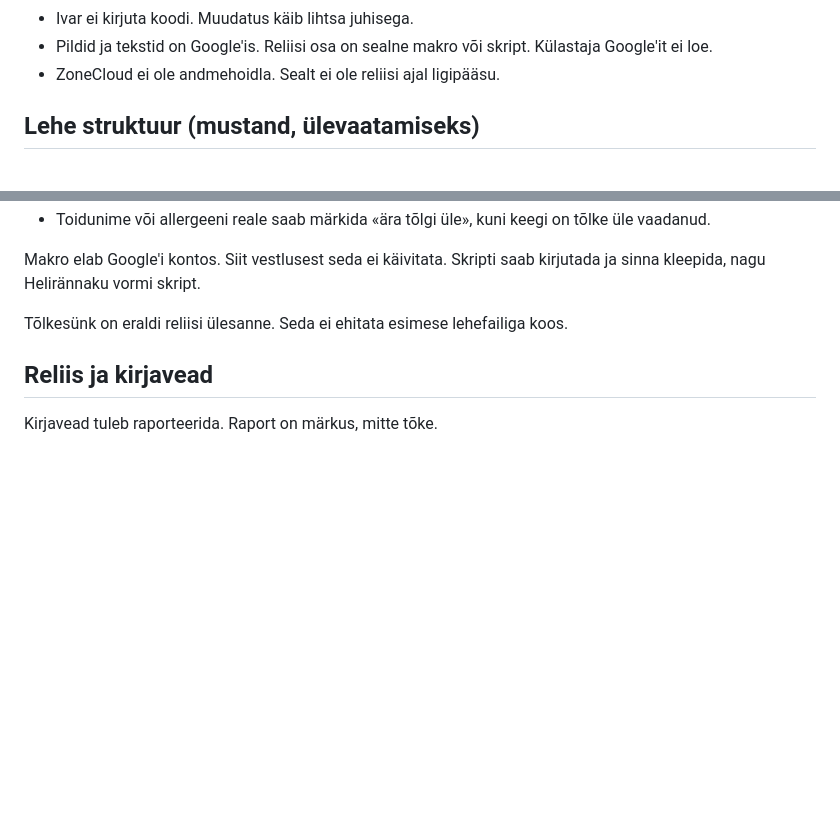
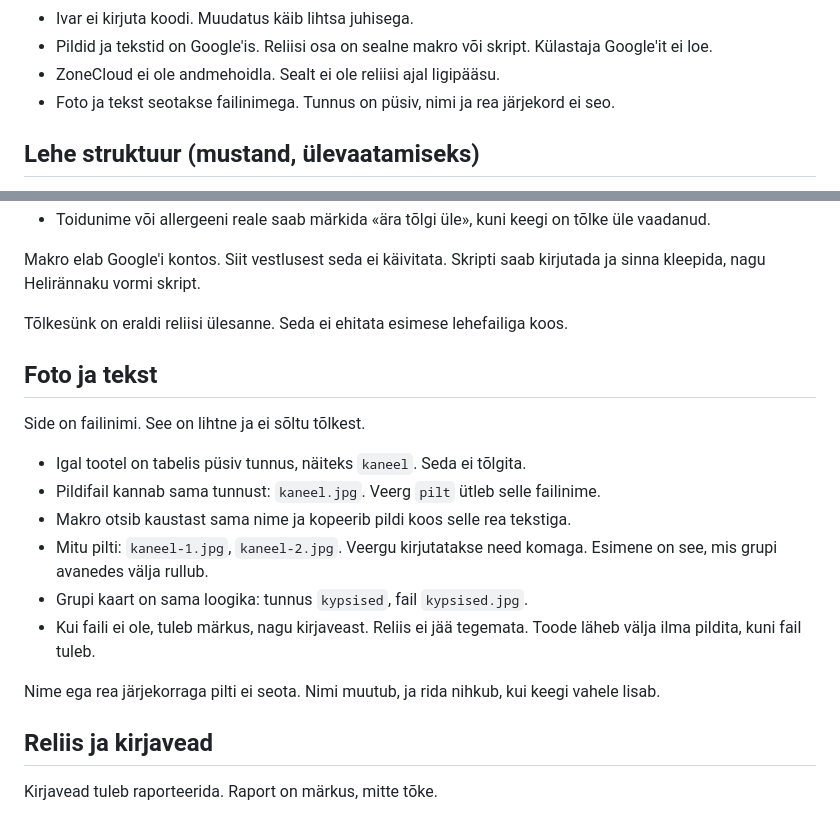
Before and after one commit to ivarneio/kehrapagar, a Markdown page: README.md, 2 parts joined by grey strips. GitHub-like rendering; blank space fills up the shorter version.

Commit message:
Foto ja tekst seotakse failinimega.

```diff
--- a/README.md
+++ b/README.md
@@ -18,6 +18,7 @@ Testversioon on see repo. Lõplik leht ja tellimused elavad Zone'i serveris. Git
 - Ivar ei kirjuta koodi. Muudatus käib lihtsa juhisega.
 - Pildid ja tekstid on Google'is. Reliisi osa on sealne makro või skript. Külastaja Google'it ei loe.
 - ZoneCloud ei ole andmehoidla. Sealt ei ole reliisi ajal ligipääsu.
+- Foto ja tekst seotakse failinimega. Tunnus on püsiv, nimi ja rea järjekord ei seo.
 
 ## Lehe struktuur (mustand, ülevaatamiseks)
 
@@ -79,6 +80,19 @@ Makro elab Google'i kontos. Siit vestlusest seda ei käivitata. Skripti saab kir
 
 Tõlkesünk on eraldi reliisi ülesanne. Seda ei ehitata esimese lehefailiga koos.
 
+## Foto ja tekst
+
+Side on failinimi. See on lihtne ja ei sõltu tõlkest.
+
+- Igal tootel on tabelis püsiv tunnus, näiteks `kaneel`. Seda ei tõlgita.
+- Pildifail kannab sama tunnust: `kaneel.jpg`. Veerg `pilt` ütleb selle failinime.
+- Makro otsib kaustast sama nime ja kopeerib pildi koos selle rea tekstiga.
+- Mitu pilti: `kaneel-1.jpg`, `kaneel-2.jpg`. Veergu kirjutatakse need komaga. Esimene on see, mis grupi avanedes välja rullub.
+- Grupi kaart on sama loogika: tunnus `kypsised`, fail `kypsised.jpg`.
+- Kui faili ei ole, tuleb märkus, nagu kirjaveast. Reliis ei jää tegemata. Toode läheb välja ilma pildita, kuni fail tuleb.
+
+Nime ega rea järjekorraga pilti ei seota. Nimi muutub, ja rida nihkub, kui keegi vahele lisab.
+
 ## Reliis ja kirjavead
 
 Kirjavead tuleb raporteerida. Raport on märkus, mitte tõke.
```
